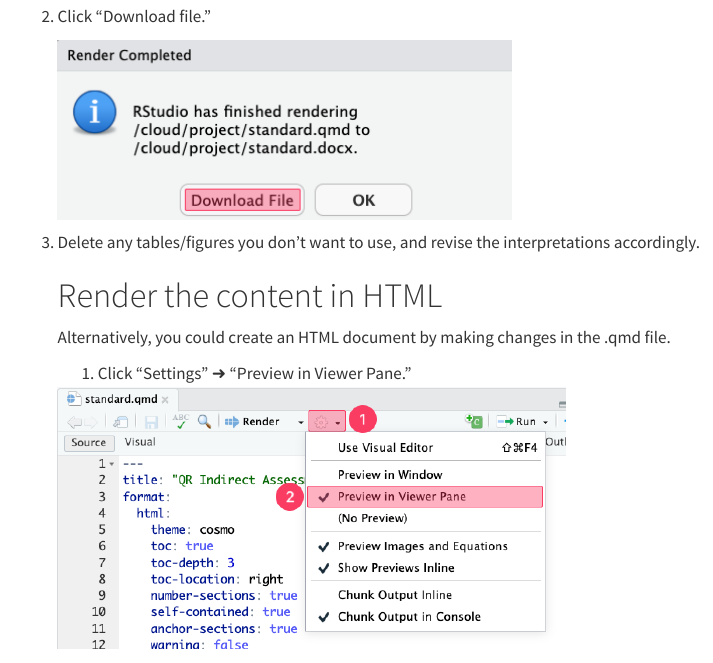
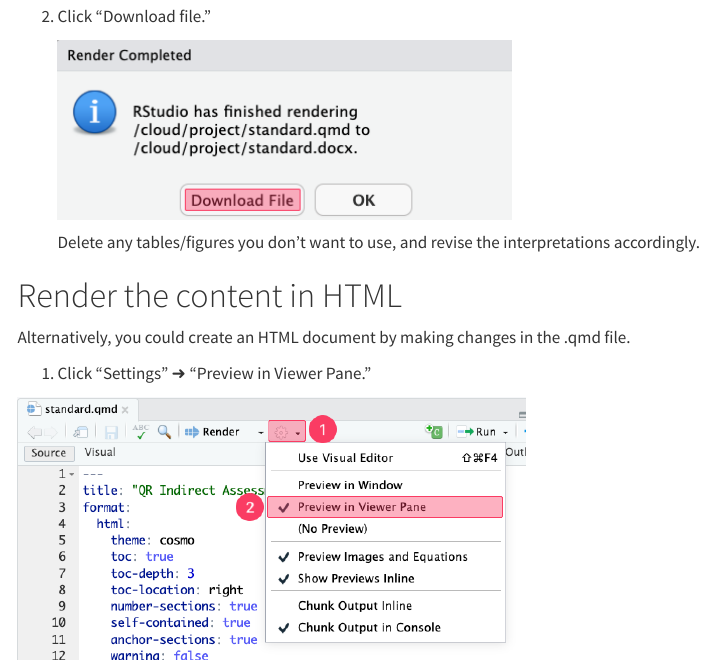
Before and after one commit to ttezcann/QR_assessment, a Quarto document (step_4.qmd): the page in a window 1100 px wide, from 330 px down. Rendered offline with R 4.5, knitr and Pandoc in place of Quarto, with nearby package versions; menus at the side of the page are left out.

Commit message:
Update website content

```diff
--- a/step_4.qmd
+++ b/step_4.qmd
@@ -19,17 +19,15 @@
 
     ![](images/download%20file.png)
 
-3.  Delete any tables/figures you don't want to use, and revise the interpretations accordingly.
+    Delete any tables/figures you don't want to use, and revise the interpretations accordingly.
 
-    # Render the content in HTML
+# Render the content in HTML
 
-    Alternatively, you could create an HTML document by making changes in the .qmd file.
+Alternatively, you could create an HTML document by making changes in the .qmd file.
 
-    1.  Click "Settings" ➜ "Preview in Viewer Pane."
+1.  Click "Settings" ➜ "Preview in Viewer Pane."
 
-    ![](images/render%20settings-01.png){width="505"}
-
-<!-- -->
+![](images/render%20settings-01.png){width="505"}
 
 2.  Make changes in the .qmd file, such as deleting unwanted tables/graphs and adding your interpretations.
 
```
Also changed, not shown: docs/search.json, 4 other files.
